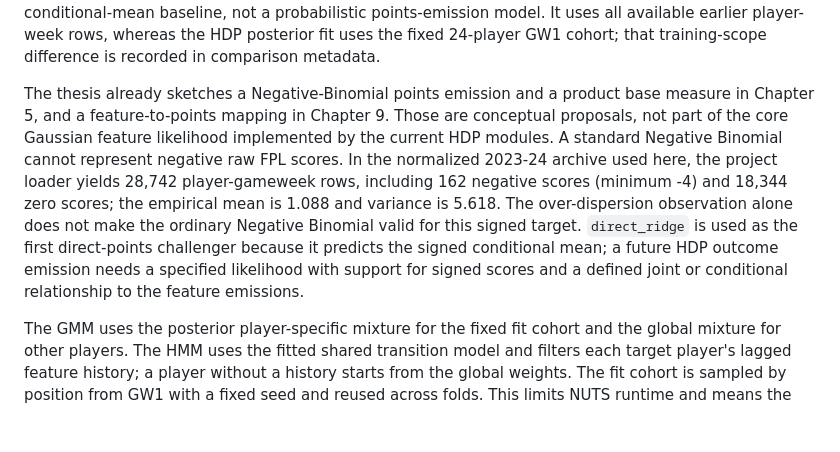
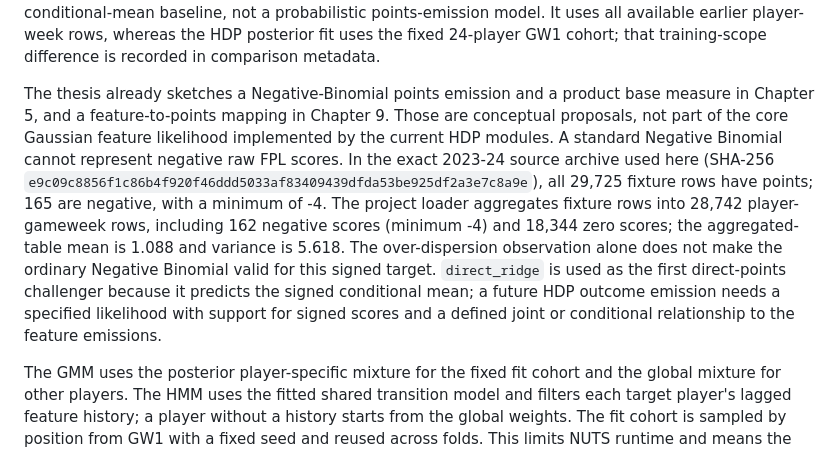
Before and after one commit to TheAlchemistNerd/fpl-sequential-optimisation, a Markdown page: docs/research/walk_forward_study.md, the part around the change. Drawn GitHub-style; blank space fills up the shorter version.

Commit message:
Clarify signed-point evidence at archive levels

```diff
--- a/docs/research/walk_forward_study.md
+++ b/docs/research/walk_forward_study.md
@@ -33,7 +33,7 @@ Neither latent model emits FPL points directly. In each fold, posterior state pr
 
 The `direct_ridge` challenger maps lagged features to points without latent states. Each target fold fits `StandardScaler` and `Ridge(alpha=1.0)` on all earlier player-gameweek feature rows and their realized points labels; it then predicts the saved target-player cohort. The regularization value is fixed rather than selected on target outcomes, and predictions remain continuous and unclipped. This is a direct conditional-mean baseline, not a probabilistic points-emission model. It uses all available earlier player-week rows, whereas the HDP posterior fit uses the fixed 24-player GW1 cohort; that training-scope difference is recorded in comparison metadata.
 
-The thesis already sketches a Negative-Binomial points emission and a product base measure in Chapter 5, and a feature-to-points mapping in Chapter 9. Those are conceptual proposals, not part of the core Gaussian feature likelihood implemented by the current HDP modules. A standard Negative Binomial cannot represent negative raw FPL scores. In the normalized 2023-24 archive used here, the project loader yields 28,742 player-gameweek rows, including 162 negative scores (minimum -4) and 18,344 zero scores; the empirical mean is 1.088 and variance is 5.618. The over-dispersion observation alone does not make the ordinary Negative Binomial valid for this signed target. `direct_ridge` is used as the first direct-points challenger because it predicts the signed conditional mean; a future HDP outcome emission needs a specified likelihood with support for signed scores and a defined joint or conditional relationship to the feature emissions.
+The thesis already sketches a Negative-Binomial points emission and a product base measure in Chapter 5, and a feature-to-points mapping in Chapter 9. Those are conceptual proposals, not part of the core Gaussian feature likelihood implemented by the current HDP modules. A standard Negative Binomial cannot represent negative raw FPL scores. In the exact 2023-24 source archive used here (SHA-256 `e9c09c8856f1c86b4f920f46ddd5033af83409439dfda53be925df2a3e7c8a9e`), all 29,725 fixture rows have points; 165 are negative, with a minimum of -4. The project loader aggregates fixture rows into 28,742 player-gameweek rows, including 162 negative scores (minimum -4) and 18,344 zero scores; the aggregated-table mean is 1.088 and variance is 5.618. The over-dispersion observation alone does not make the ordinary Negative Binomial valid for this signed target. `direct_ridge` is used as the first direct-points challenger because it predicts the signed conditional mean; a future HDP outcome emission needs a specified likelihood with support for signed scores and a defined joint or conditional relationship to the feature emissions.
 
 The GMM uses the posterior player-specific mixture for the fixed fit cohort and the global mixture for other players. The HMM uses the fitted shared transition model and filters each target player's lagged feature history; a player without a history starts from the global weights. The fit cohort is sampled by position from GW1 with a fixed seed and reused across folds. This limits NUTS runtime and means the study is a cohort pilot, rather than an all-player posterior fit.
 
```
Also changed, not shown: 1 other file.
